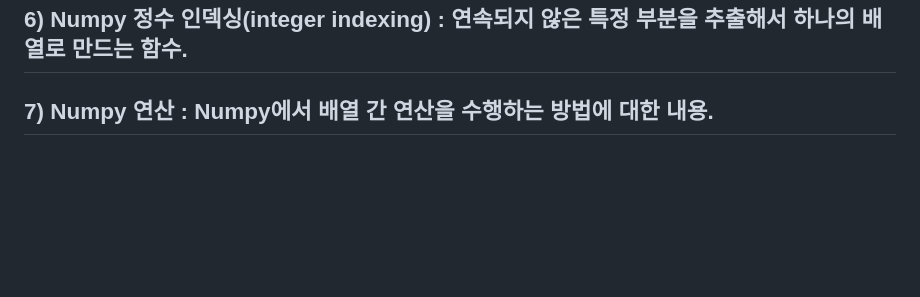
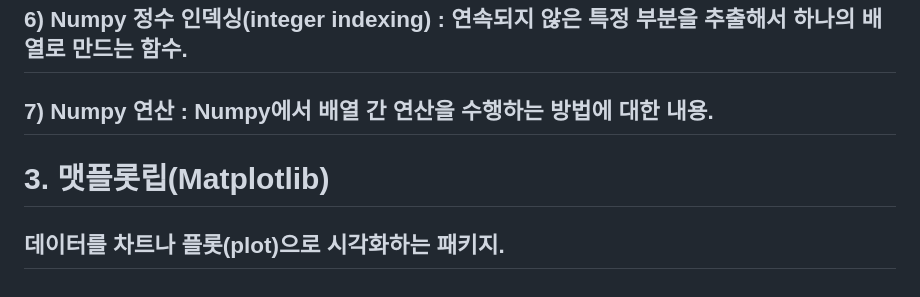
Before and after one commit to j4drgn/TIL, a Markdown page: TECH/Pytorch/판다스(Pandas) and 넘파이(Numpy) and 맷플롭립(Matplotlib).md, the part around the change. Drawn GitHub-style; blank space fills up the shorter version.

Commit message:
vault backup: 2024-10-01 23:01:16

```diff
--- a/TECH/Pytorch/판다스(Pandas) and 넘파이(Numpy) and 맷플롭립(Matplotlib).md
+++ b/TECH/Pytorch/판다스(Pandas) and 넘파이(Numpy) and 맷플롭립(Matplotlib).md
@@ -78,3 +78,6 @@ np.random.random() : 배열에 임의의 값을 삽입하는 함수.
 ## 6) Numpy 정수 인덱싱(integer indexing) : **연속되지 않은** 특정 부분을 추출해서 하나의 배열로 만드는 함수.
 
 ## 7) Numpy 연산 : Numpy에서 배열 간 연산을 수행하는 방법에 대한 내용.
+
+# 3. 맷플롯립(Matplotlib)
+## 데이터를 차트나 플롯(plot)으로 시각화하는 패키지.
```
